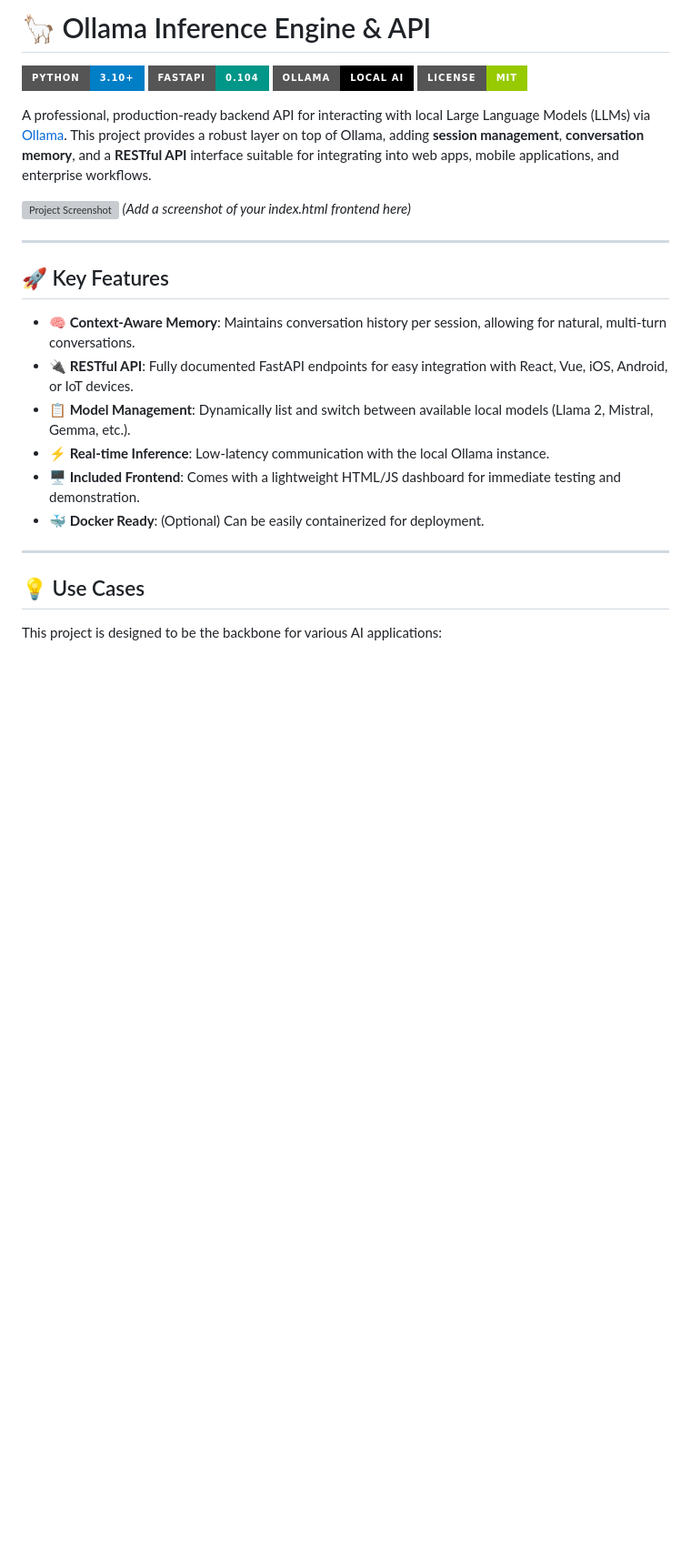
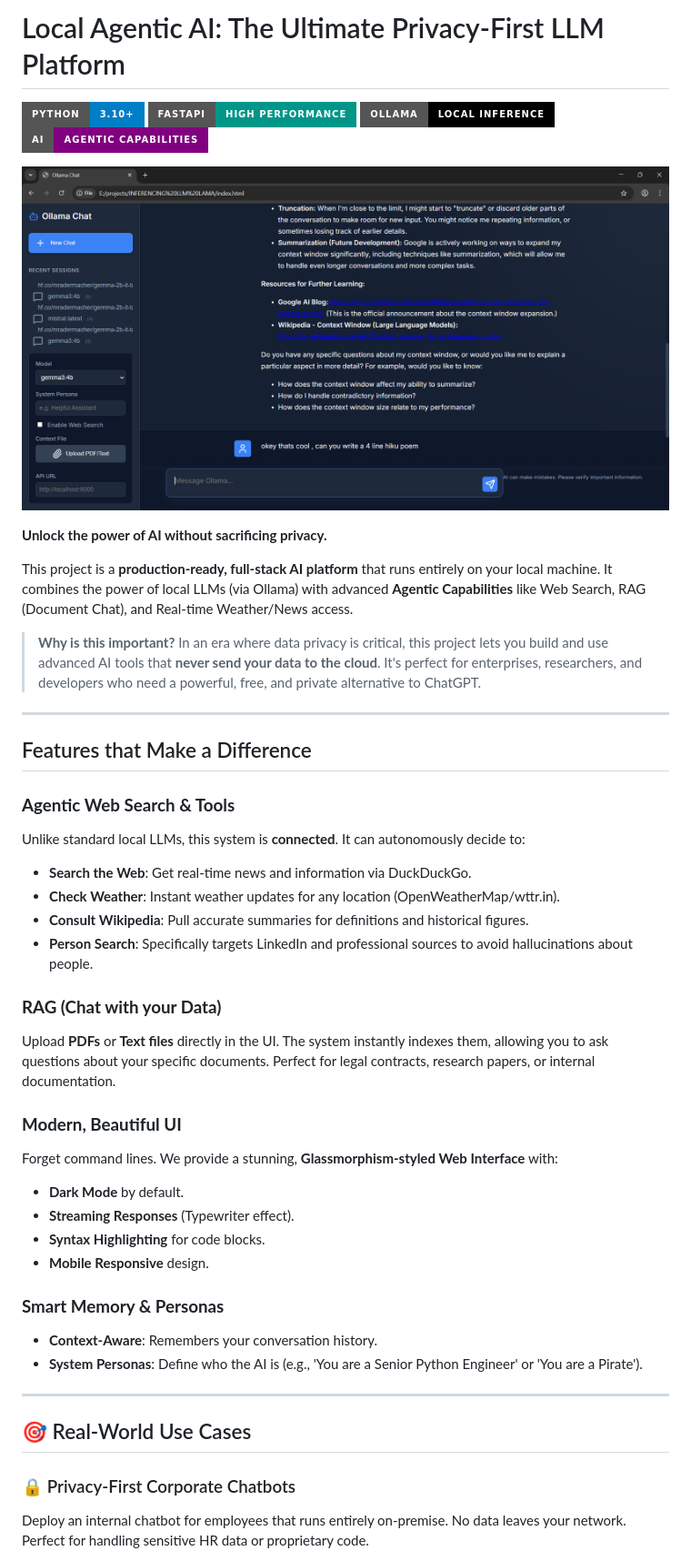
Before and after one commit to Jayaragul/INFERENCING-LLM-LAMA, a Markdown page: README.md, the part around the change printed below. Shown: that part at 91% size. GitHub-like rendering; pictures changed too: new.png (added); badges without logos; blank space fills up the shorter version; grey boxes are pictures that could not be loaded.

```diff
--- a/README.md
+++ b/README.md
@@ -1,29 +1,48 @@
-# 🦙 Ollama Inference Engine & API
+#  Local Agentic AI: The Ultimate Privacy-First LLM Platform
 
 ![Python](https://img.shields.io/badge/Python-3.10%2B-blue?style=for-the-badge&logo=python)
-![FastAPI](https://img.shields.io/badge/FastAPI-0.104-009688?style=for-the-badge&logo=fastapi)
-![Ollama](https://img.shields.io/badge/Ollama-Local%20AI-black?style=for-the-badge)
-![License](https://img.shields.io/badge/License-MIT-green?style=for-the-badge)
+![FastAPI](https://img.shields.io/badge/FastAPI-High%20Performance-009688?style=for-the-badge&logo=fastapi)
+![Ollama](https://img.shields.io/badge/Ollama-Local%20Inference-black?style=for-the-badge)
+![Agentic](https://img.shields.io/badge/AI-Agentic%20Capabilities-purple?style=for-the-badge)
 
-A professional, production-ready backend API for interacting with local Large Language Models (LLMs) via [Ollama](https://ollama.ai/). This project provides a robust layer on top of Ollama, adding **session management**, **conversation memory**, and a **RESTful API** interface suitable for integrating into web apps, mobile applications, and enterprise workflows.
+![Project Screenshot](new.png)
 
-![Project Screenshot](docs/images/screenshot_placeholder.png)
-*(Add a screenshot of your index.html frontend here)*
+**Unlock the power of AI without sacrificing privacy.**
+
+This project is a **production-ready, full-stack AI platform** that runs entirely on your local machine. It combines the power of local LLMs (via Ollama) with advanced **Agentic Capabilities** like Web Search, RAG (Document Chat), and Real-time Weather/News access.
+
+> **Why is this important?**
+> In an era where data privacy is critical, this project lets you build and use advanced AI tools that **never send your data to the cloud**. It's perfect for enterprises, researchers, and developers who need a powerful, free, and private alternative to ChatGPT.
 
 ---
 
-## 🚀 Key Features
+##  Features that Make a Difference
 
-- **🧠 Context-Aware Memory**: Maintains conversation history per session, allowing for natural, multi-turn conversations.
-- **🔌 RESTful API**: Fully documented FastAPI endpoints for easy integration with React, Vue, iOS, Android, or IoT devices.
-- **📋 Model Management**: Dynamically list and switch between available local models (Llama 2, Mistral, Gemma, etc.).
-- **⚡ Real-time Inference**: Low-latency communication with the local Ollama instance.
-- **🖥️ Included Frontend**: Comes with a lightweight HTML/JS dashboard for immediate testing and demonstration.
-- **🐳 Docker Ready**: (Optional) Can be easily containerized for deployment.
+###  **Agentic Web Search & Tools**
+Unlike standard local LLMs, this system is **connected**. It can autonomously decide to:
+- **Search the Web**: Get real-time news and information via DuckDuckGo.
+- **Check Weather**: Instant weather updates for any location (OpenWeatherMap/wttr.in).
+- **Consult Wikipedia**: Pull accurate summaries for definitions and historical figures.
+- **Person Search**: Specifically targets LinkedIn and professional sources to avoid hallucinations about people.
+
+###  **RAG (Chat with your Data)**
+Upload **PDFs** or **Text files** directly in the UI. The system instantly indexes them, allowing you to ask questions about your specific documents. Perfect for legal contracts, research papers, or internal documentation.
+
+###  **Modern, Beautiful UI**
+Forget command lines. We provide a stunning, **Glassmorphism-styled Web Interface** with:
+- **Dark Mode** by default.
+- **Streaming Responses** (Typewriter effect).
+- **Syntax Highlighting** for code blocks.
+- **Mobile Responsive** design.
+
+###  **Smart Memory & Personas**
+- **Context-Aware**: Remembers your conversation history.
+- **System Personas**: Define who the AI is (e.g., 'You are a Senior Python Engineer' or 'You are a Pirate').
 
 ---
 
-## 💡 Use Cases
+## 🎯 Real-World Use Cases
 
-This project is designed to be the backbone for various AI applications:
+### 🔒 Privacy-First Corporate Chatbots
+Deploy an internal chatbot for employees that runs entirely on-premise. No data leaves your network. Perfect for handling sensitive HR data or proprietary code.
 
```
Also changed, not shown: other parts of README.md (+80 -124 lines), Screenshot 2025-12-11 113918.png (deleted), 7 other files.
